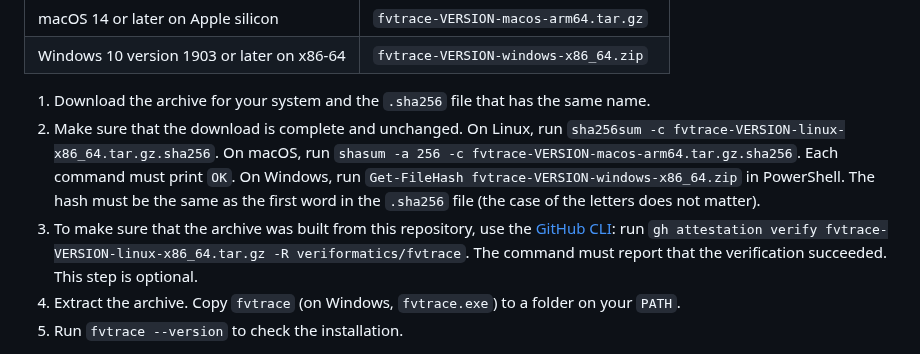
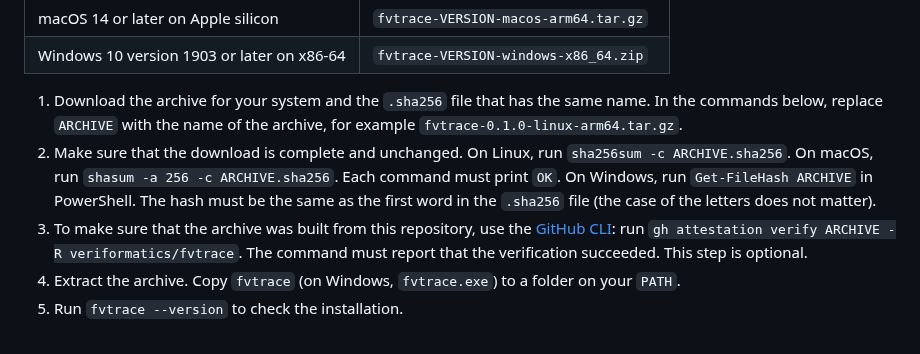
Before and after one commit to veriformatics/fvtrace, a Markdown page: README.md, the part around the change. GitHub-like rendering.

Commit message:
readme (install): steps 2 + 3 named the linux-x86_64 archive on every system (an ARM64 user's `sha256sum -c fvtrace-VERSION-linux-x86_64.tar.gz.sha256` → "No such file", rc 1), and the release row still read "Held … Owed (user): the go" → one `ARCHIVE` placeholder defined in step 1 for every command; the row states the go + what the agent still owes
reviewer-1 R6 + R8 (closing review, minor). Release row (user ruling 2026-11-01: release now, MAIN pushes): the tag names this commit.

```diff
--- a/README.md
+++ b/README.md
@@ -44,17 +44,17 @@ example `0.1.0`.
 | macOS 14 or later on Apple silicon | `fvtrace-VERSION-macos-arm64.tar.gz` |
 | Windows 10 version 1903 or later on x86-64 | `fvtrace-VERSION-windows-x86_64.zip` |
 
-1. Download the archive for your system and the `.sha256` file that has the same name.
+1. Download the archive for your system and the `.sha256` file that has the same name. In the
+   commands below, replace `ARCHIVE` with the name of the archive, for example
+   `fvtrace-0.1.0-linux-arm64.tar.gz`.
 2. Make sure that the download is complete and unchanged. On Linux, run
-   `sha256sum -c fvtrace-VERSION-linux-x86_64.tar.gz.sha256`. On macOS, run
-   `shasum -a 256 -c fvtrace-VERSION-macos-arm64.tar.gz.sha256`. Each command must print `OK`.
-   On Windows, run `Get-FileHash fvtrace-VERSION-windows-x86_64.zip` in PowerShell. The hash
-   must be the same as the first word in the `.sha256` file (the case of the letters does not
-   matter).
+   `sha256sum -c ARCHIVE.sha256`. On macOS, run `shasum -a 256 -c ARCHIVE.sha256`. Each command
+   must print `OK`. On Windows, run `Get-FileHash ARCHIVE` in PowerShell. The hash must be the
+   same as the first word in the `.sha256` file (the case of the letters does not matter).
 3. To make sure that the archive was built from this repository, use the
    [GitHub CLI](https://cli.github.com): run
-   `gh attestation verify fvtrace-VERSION-linux-x86_64.tar.gz -R veriformatics/fvtrace`. The
-   command must report that the verification succeeded. This step is optional.
+   `gh attestation verify ARCHIVE -R veriformatics/fvtrace`. The command must report that the
+   verification succeeded. This step is optional.
 4. Extract the archive. Copy `fvtrace` (on Windows, `fvtrace.exe`) to a folder on your `PATH`.
 5. Run `fvtrace --version` to check the installation.
 
```
Also changed, not shown: .agent/deferred.md (+1 -1 lines).
